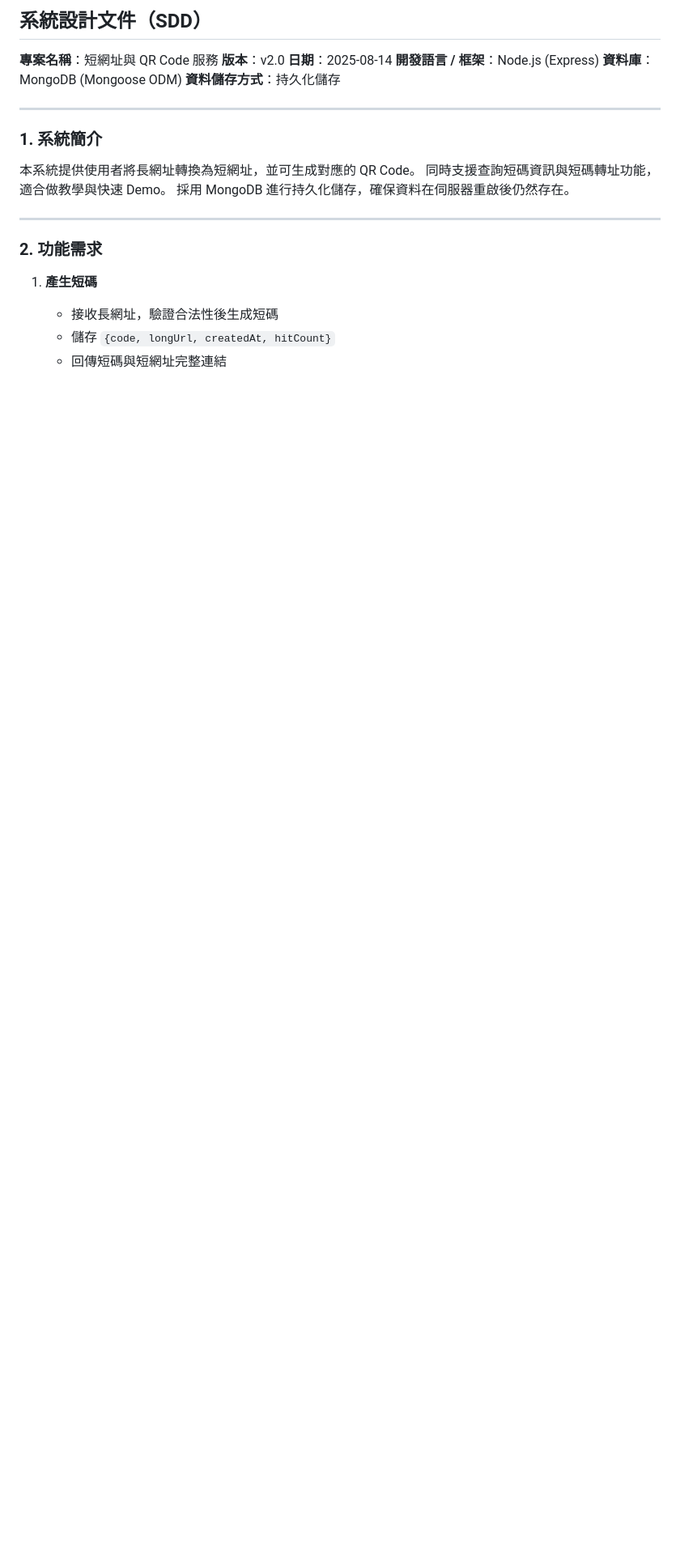
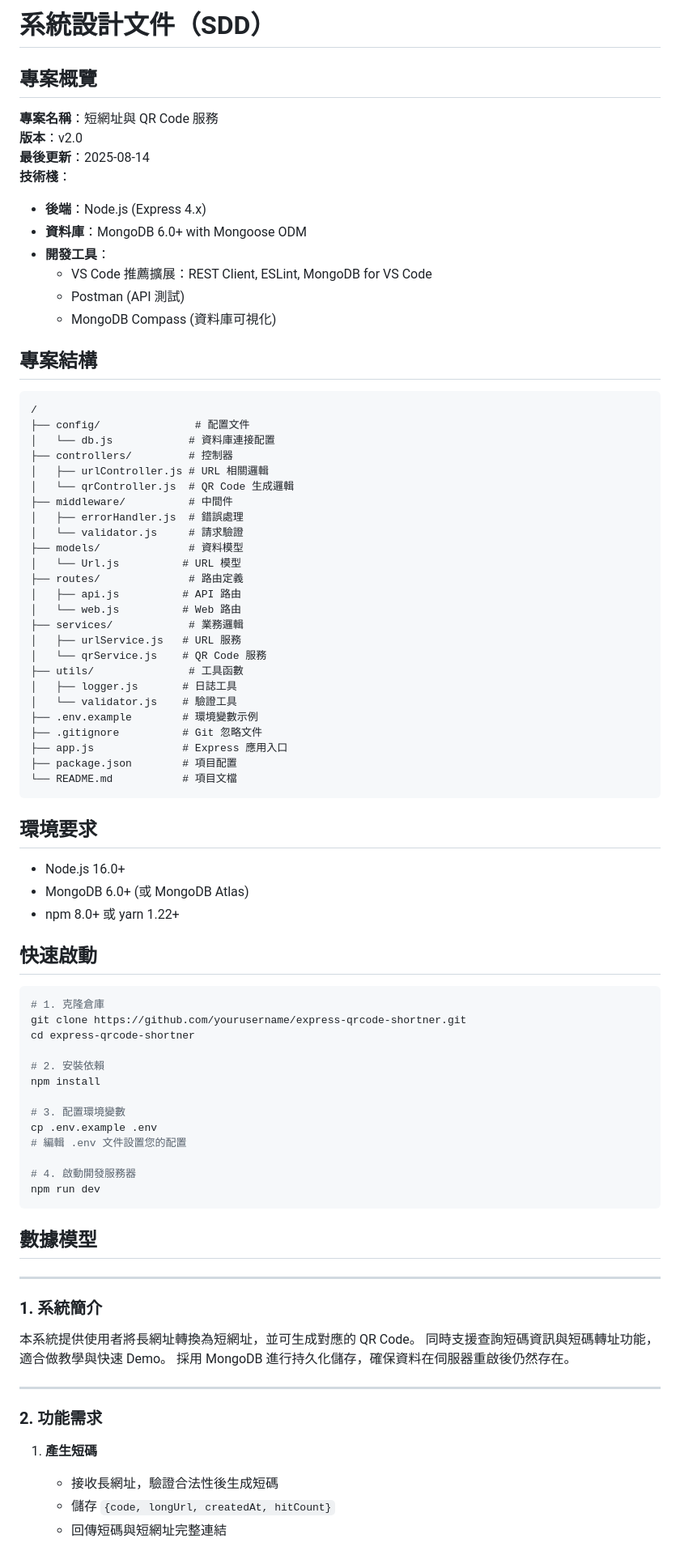
Before and after one commit to HarryFan/express-qrcode-shortner, a Markdown page: SSD.md, the part around the change printed below. Shown: that part at 81% size. Rendered like a GitHub page; blank space fills up the shorter version.

````diff
--- a/SSD.md
+++ b/SSD.md
@@ -1,13 +1,75 @@
 
 
-## 系統設計文件（SDD）
+# 系統設計文件（SDD）
+
+## 專案概覽
 
 **專案名稱**：短網址與 QR Code 服務
 **版本**：v2.0
-**日期**：2025-08-14
-**開發語言 / 框架**：Node.js (Express)
-**資料庫**：MongoDB (Mongoose ODM)
-**資料儲存方式**：持久化儲存
+**最後更新**：2025-08-14
+**技術棧**：
+- **後端**：Node.js (Express 4.x)
+- **資料庫**：MongoDB 6.0+ with Mongoose ODM
+- **開發工具**：
+  - VS Code 推薦擴展：REST Client, ESLint, MongoDB for VS Code
+  - Postman (API 測試)
+  - MongoDB Compass (資料庫可視化)
+
+## 專案結構
+
+```
+/
+├── config/               # 配置文件
+│   └── db.js            # 資料庫連接配置
+├── controllers/         # 控制器
+│   ├── urlController.js # URL 相關邏輯
+│   └── qrController.js  # QR Code 生成邏輯
+├── middleware/          # 中間件
+│   ├── errorHandler.js  # 錯誤處理
+│   └── validator.js     # 請求驗證
+├── models/              # 資料模型
+│   └── Url.js          # URL 模型
+├── routes/              # 路由定義
+│   ├── api.js          # API 路由
+│   └── web.js          # Web 路由
+├── services/            # 業務邏輯
+│   ├── urlService.js   # URL 服務
+│   └── qrService.js    # QR Code 服務
+├── utils/               # 工具函數
+│   ├── logger.js       # 日誌工具
+│   └── validator.js    # 驗證工具
+├── .env.example        # 環境變數示例
+├── .gitignore          # Git 忽略文件
+├── app.js              # Express 應用入口
+├── package.json        # 項目配置
+└── README.md           # 項目文檔
+```
+
+## 環境要求
+
+- Node.js 16.0+
+- MongoDB 6.0+ (或 MongoDB Atlas)
+- npm 8.0+ 或 yarn 1.22+
+
+## 快速啟動
+
+```bash
+# 1. 克隆倉庫
+git clone https://github.com/yourusername/express-qrcode-shortner.git
+cd express-qrcode-shortner
+
+# 2. 安裝依賴
+npm install
+
+# 3. 配置環境變數
+cp .env.example .env
+# 編輯 .env 文件設置您的配置
+
+# 4. 啟動開發服務器
+npm run dev
+```
+
+## 數據模型
 
 ---
 
````
Also changed, not shown: other parts of SSD.md (+103 -13 lines).
